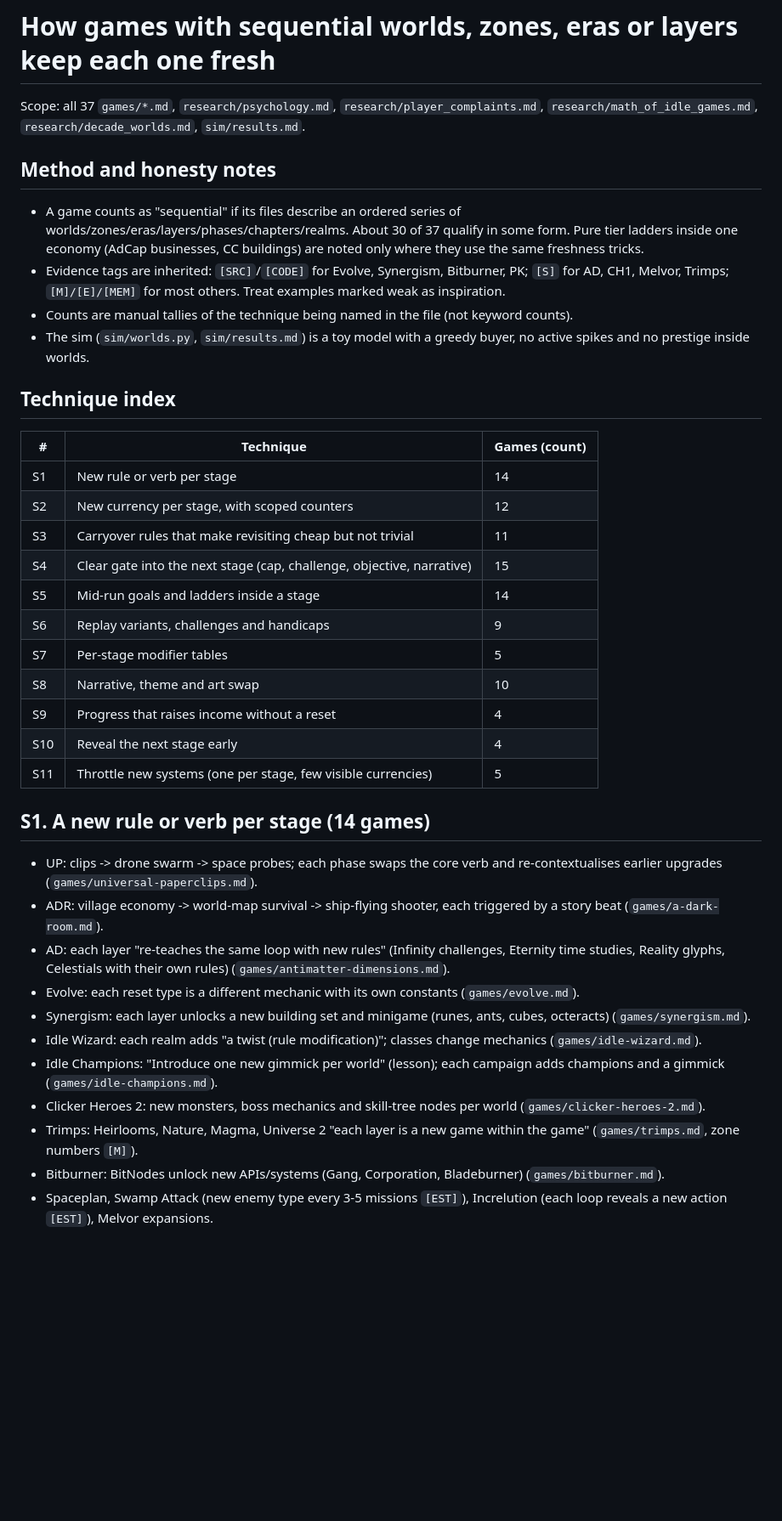
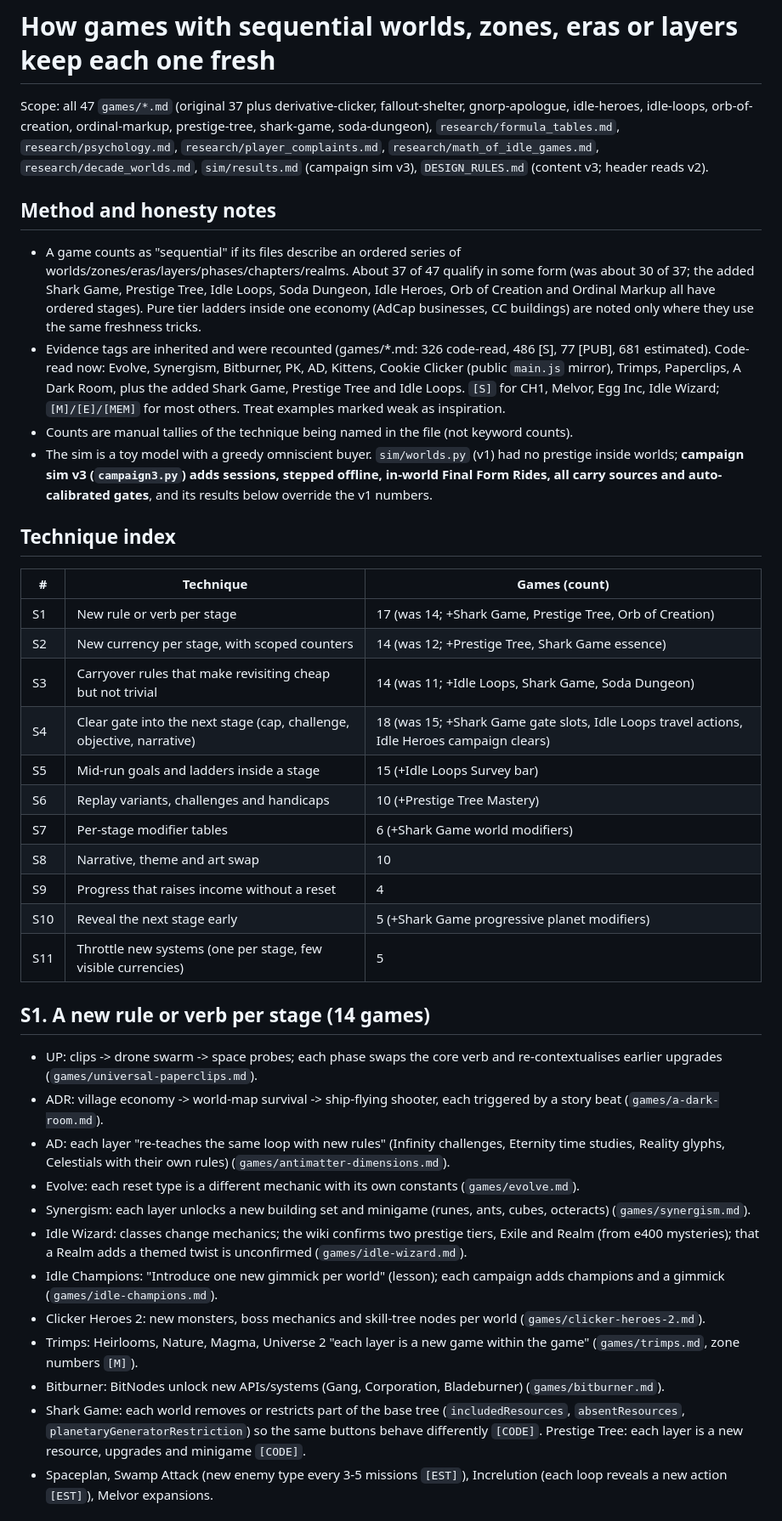
Before and after one commit to theseg148/claudecode-playground, a Markdown page: analysis/sequential_worlds.md, the part around one of its changes. Shown at 85% size. Rendered like a GitHub page; blank space fills up the shorter version.

```diff
--- a/analysis/sequential_worlds.md
+++ b/analysis/sequential_worlds.md
@@ -1,27 +1,27 @@
 # How games with sequential worlds, zones, eras or layers keep each one fresh
 
-Scope: all 37 `games/*.md`, `research/psychology.md`, `research/player_complaints.md`, `research/math_of_idle_games.md`, `research/decade_worlds.md`, `sim/results.md`.
+Scope: all 47 `games/*.md` (original 37 plus derivative-clicker, fallout-shelter, gnorp-apologue, idle-heroes, idle-loops, orb-of-creation, ordinal-markup, prestige-tree, shark-game, soda-dungeon), `research/formula_tables.md`, `research/psychology.md`, `research/player_complaints.md`, `research/math_of_idle_games.md`, `research/decade_worlds.md`, `sim/results.md` (campaign sim v3), `DESIGN_RULES.md` (content v3; header reads v2).
 
 ## Method and honesty notes
-- A game counts as "sequential" if its files describe an ordered series of worlds/zones/eras/layers/phases/chapters/realms. About 30 of 37 qualify in some form. Pure tier ladders inside one economy (AdCap businesses, CC buildings) are noted only where they use the same freshness tricks.
-- Evidence tags are inherited: `[SRC]`/`[CODE]` for Evolve, Synergism, Bitburner, PK; `[S]` for AD, CH1, Melvor, Trimps; `[M]/[E]/[MEM]` for most others. Treat examples marked weak as inspiration.
+- A game counts as "sequential" if its files describe an ordered series of worlds/zones/eras/layers/phases/chapters/realms. About 37 of 47 qualify in some form (was about 30 of 37; the added Shark Game, Prestige Tree, Idle Loops, Soda Dungeon, Idle Heroes, Orb of Creation and Ordinal Markup all have ordered stages). Pure tier ladders inside one economy (AdCap businesses, CC buildings) are noted only where they use the same freshness tricks.
+- Evidence tags are inherited and were recounted (games/*.md: 326 code-read, 486 [S], 77 [PUB], 681 estimated). Code-read now: Evolve, Synergism, Bitburner, PK, AD, Kittens, Cookie Clicker (public `main.js` mirror), Trimps, Paperclips, A Dark Room, plus the added Shark Game, Prestige Tree and Idle Loops. `[S]` for CH1, Melvor, Egg Inc, Idle Wizard; `[M]/[E]/[MEM]` for most others. Treat examples marked weak as inspiration.
 - Counts are manual tallies of the technique being named in the file (not keyword counts).
-- The sim (`sim/worlds.py`, `sim/results.md`) is a toy model with a greedy buyer, no active spikes and no prestige inside worlds.
+- The sim is a toy model with a greedy omniscient buyer. `sim/worlds.py` (v1) had no prestige inside worlds; **campaign sim v3 (`campaign3.py`) adds sessions, stepped offline, in-world Final Form Rides, all carry sources and auto-calibrated gates**, and its results below override the v1 numbers.
 
 ## Technique index
 
 | # | Technique | Games (count) |
 |---|---|---|
-| S1 | New rule or verb per stage | 14 |
-| S2 | New currency per stage, with scoped counters | 12 |
-| S3 | Carryover rules that make revisiting cheap but not trivial | 11 |
-| S4 | Clear gate into the next stage (cap, challenge, objective, narrative) | 15 |
-| S5 | Mid-run goals and ladders inside a stage | 14 |
-| S6 | Replay variants, challenges and handicaps | 9 |
-| S7 | Per-stage modifier tables | 5 |
+| S1 | New rule or verb per stage | 17 (was 14; +Shark Game, Prestige Tree, Orb of Creation) |
+| S2 | New currency per stage, with scoped counters | 14 (was 12; +Prestige Tree, Shark Game essence) |
+| S3 | Carryover rules that make revisiting cheap but not trivial | 14 (was 11; +Idle Loops, Shark Game, Soda Dungeon) |
+| S4 | Clear gate into the next stage (cap, challenge, objective, narrative) | 18 (was 15; +Shark Game gate slots, Idle Loops travel actions, Idle Heroes campaign clears) |
+| S5 | Mid-run goals and ladders inside a stage | 15 (+Idle Loops Survey bar) |
+| S6 | Replay variants, challenges and handicaps | 10 (+Prestige Tree Mastery) |
+| S7 | Per-stage modifier tables | 6 (+Shark Game world modifiers) |
 | S8 | Narrative, theme and art swap | 10 |
 | S9 | Progress that raises income without a reset | 4 |
-| S10 | Reveal the next stage early | 4 |
+| S10 | Reveal the next stage early | 5 (+Shark Game progressive planet modifiers) |
 | S11 | Throttle new systems (one per stage, few visible currencies) | 5 |
 
 ## S1. A new rule or verb per stage (14 games)
@@ -30,11 +30,12 @@ Scope: all 37 `games/*.md`, `research/psychology.md`, `research/player_complaint
 - AD: each layer "re-teaches the same loop with new rules" (Infinity challenges, Eternity time studies, Reality glyphs, Celestials with their own rules) (`games/antimatter-dimensions.md`).
 - Evolve: each reset type is a different mechanic with its own constants (`games/evolve.md`).
 - Synergism: each layer unlocks a new building set and minigame (runes, ants, cubes, octeracts) (`games/synergism.md`).
-- Idle Wizard: each realm adds "a twist (rule modification)"; classes change mechanics (`games/idle-wizard.md`).
+- Idle Wizard: classes change mechanics; the wiki confirms two prestige tiers, Exile and Realm (from e400 mysteries); that a Realm adds a themed twist is unconfirmed (`games/idle-wizard.md`).
 - Idle Champions: "Introduce one new gimmick per world" (lesson); each campaign adds champions and a gimmick (`games/idle-champions.md`).
 - Clicker Heroes 2: new monsters, boss mechanics and skill-tree nodes per world (`games/clicker-heroes-2.md`).
 - Trimps: Heirlooms, Nature, Magma, Universe 2 "each layer is a new game within the game" (`games/trimps.md`, zone numbers `[M]`).
 - Bitburner: BitNodes unlock new APIs/systems (Gang, Corporation, Bladeburner) (`games/bitburner.md`).
+- Shark Game: each world removes or restricts part of the base tree (`includedResources`, `absentResources`, `planetaryGeneratorRestriction`) so the same buttons behave differently `[CODE]`. Prestige Tree: each layer is a new resource, upgrades and minigame `[CODE]`.
 - Spaceplan, Swamp Attack (new enemy type every 3-5 missions `[EST]`), Increlution (each loop reveals a new action `[EST]`), Melvor expansions.
 
 ## S2. A new currency per stage, with scoped counters (12 games)
```
Also changed, not shown: other parts of analysis/sequential_worlds.md (+24 -23 lines).
